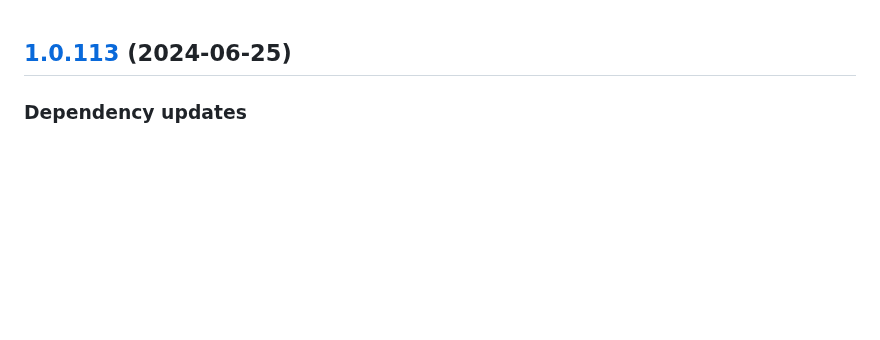
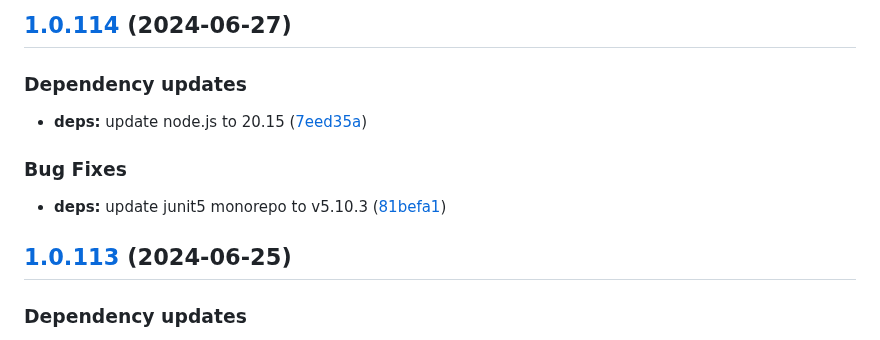
Before and after one commit to w4bo/explain, a Markdown page: CHANGELOG.md, the part around the change. Drawn GitHub-style; blank space fills up the shorter version.

Commit message:
chore(release): 1.0.114 [skip ci]
## [1.0.114](https://github.com/w4bo/explain/compare/1.0.113...1.0.114) (2024-06-27)

### Dependency updates

* **deps:** update node.js to 20.15 ([7eed35a](https://github.com/w4bo/explain/commit/7eed35afc1f71b84227f63cf71eaee9c9b72ef67))

### Bug Fixes

* **deps:** update junit5 monorepo to v5.10.3 ([81befa1](https://github.com/w4bo/explain/commit/81befa1084f4cfd79674b4f90eaddca9dd7ffd00))

```diff
--- a/CHANGELOG.md
+++ b/CHANGELOG.md
@@ -1,3 +1,15 @@
+## [1.0.114](https://github.com/w4bo/explain/compare/1.0.113...1.0.114) (2024-06-27)
+
+
+### Dependency updates
+
+* **deps:** update node.js to 20.15 ([7eed35a](https://github.com/w4bo/explain/commit/7eed35afc1f71b84227f63cf71eaee9c9b72ef67))
+
+
+### Bug Fixes
+
+* **deps:** update junit5 monorepo to v5.10.3 ([81befa1](https://github.com/w4bo/explain/commit/81befa1084f4cfd79674b4f90eaddca9dd7ffd00))
+
 ## [1.0.113](https://github.com/w4bo/explain/compare/1.0.112...1.0.113) (2024-06-25)
 
 
```
